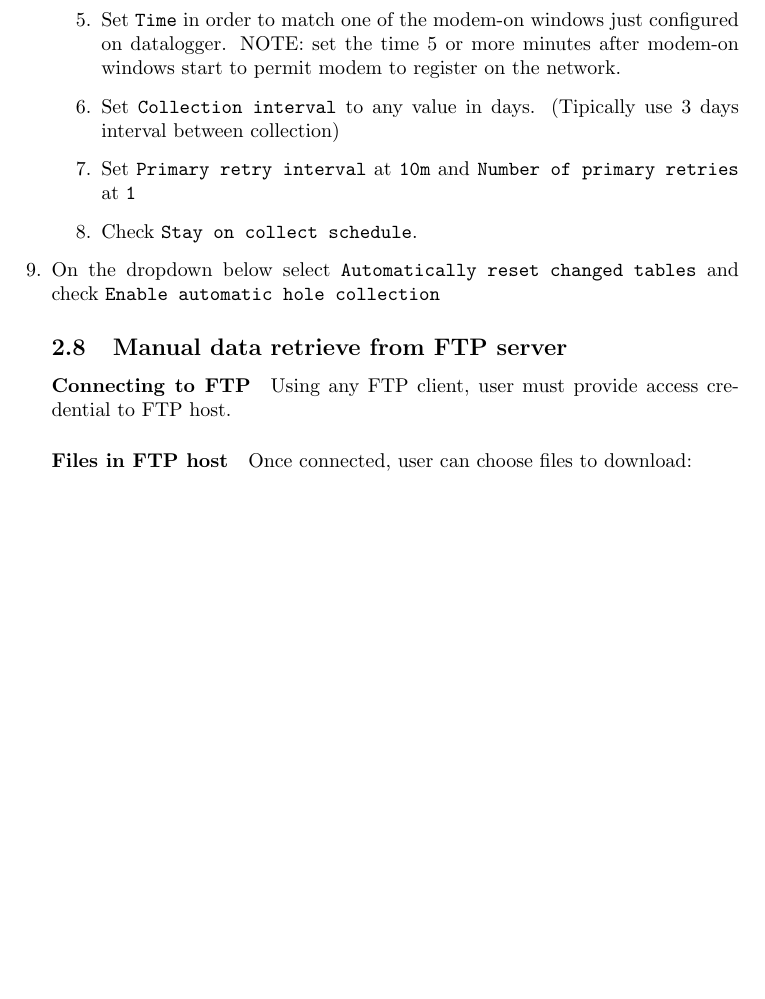
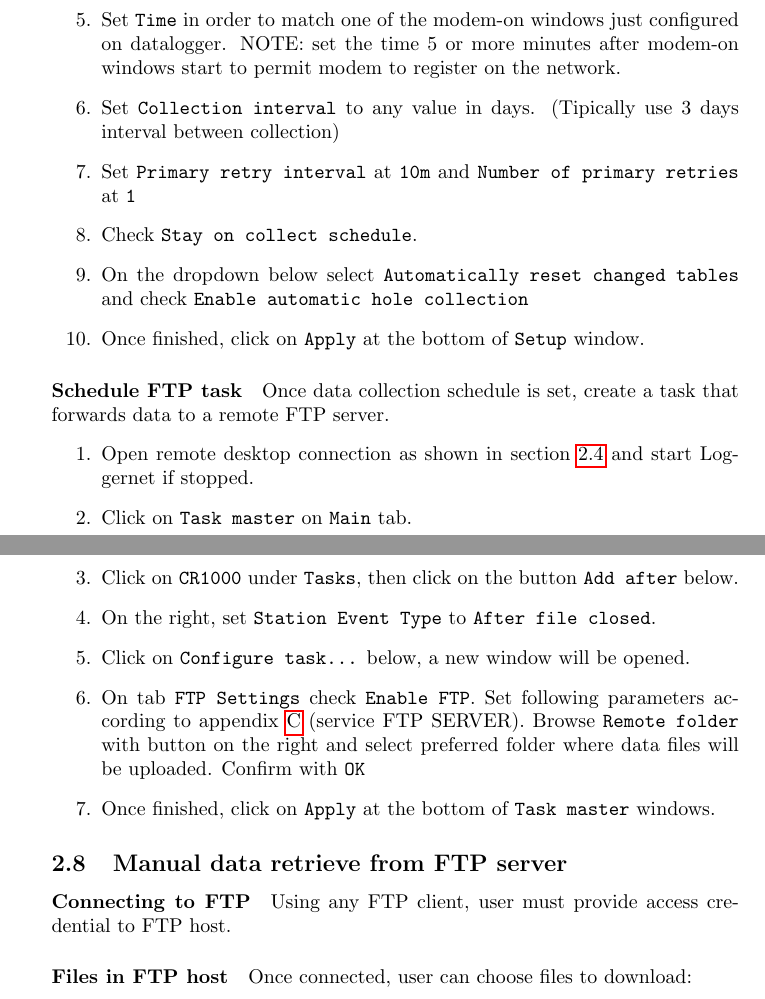
Before and after one commit to federicorossifr/LaMareThesis, a LaTeX thesis (lamarethesis.tex, which reads Deployment/loggernet_sch.tex): part of page 13 of 20 before the commit and two parts of pages 12 and 13 of 20 after it, the two joined at a grey line, cut so that both start at the same text, the shorter picture padded with empty space. Compiled offline with pdfLaTeX.

Commit message:
Instructions for configuration and scheduling improved
Added FTP scheduling instruction.

```diff
--- a/Deployment/loggernet_sch.tex
+++ b/Deployment/loggernet_sch.tex
@@ -18,4 +18,16 @@ To configure Loggernet's schedules:
 	\item Set {\tt Primary retry interval} at {\tt 10m} and {\tt Number of primary retries} at {\tt 1}
 	\item Check {\tt Stay on collect schedule}.
 	\item On the dropdown below select {\tt Automatically reset changed tables} and check {\tt Enable automatic hole collection}
-\end{enumearate}
+	\item Once finished, click on {\tt Apply} at the bottom of {\tt Setup} window.
+\end{enumerate}
+\paragraph{Schedule FTP task}
+Once data collection schedule is set, create a task that forwards data to a remote FTP server.
+\begin{enumerate}
+	\item Open remote desktop connection as shown in section \ref{subsec:rdp} and start Loggernet if stopped.
+	\item Click on {\tt Task master} on {\tt Main} tab.
+	\item Click on {\tt CR1000} under {\tt Tasks}, then click on the button {\tt Add after} below.
+	\item On the right, set {\tt Station Event Type} to {\tt After file closed}.
+	\item Click on {\tt Configure task...} below, a new window will be opened.
+	\item On tab {\tt FTP Settings} check {\tt Enable FTP}. Set following parameters according to appendix \ref{appendix:cred} (service FTP SERVER). Browse {\tt Remote folder} with button on the right and select preferred folder where data files will be uploaded. Confirm with {\tt OK}
+	\item Once finished, click on {\tt Apply} at the bottom of {\tt Task master} windows.
+\end{enumerate}
```
Also changed, not shown: Deployment/loggernet_conf.tex (+1 -0 lines), lamarethesis.tex (+1 -1 lines).
